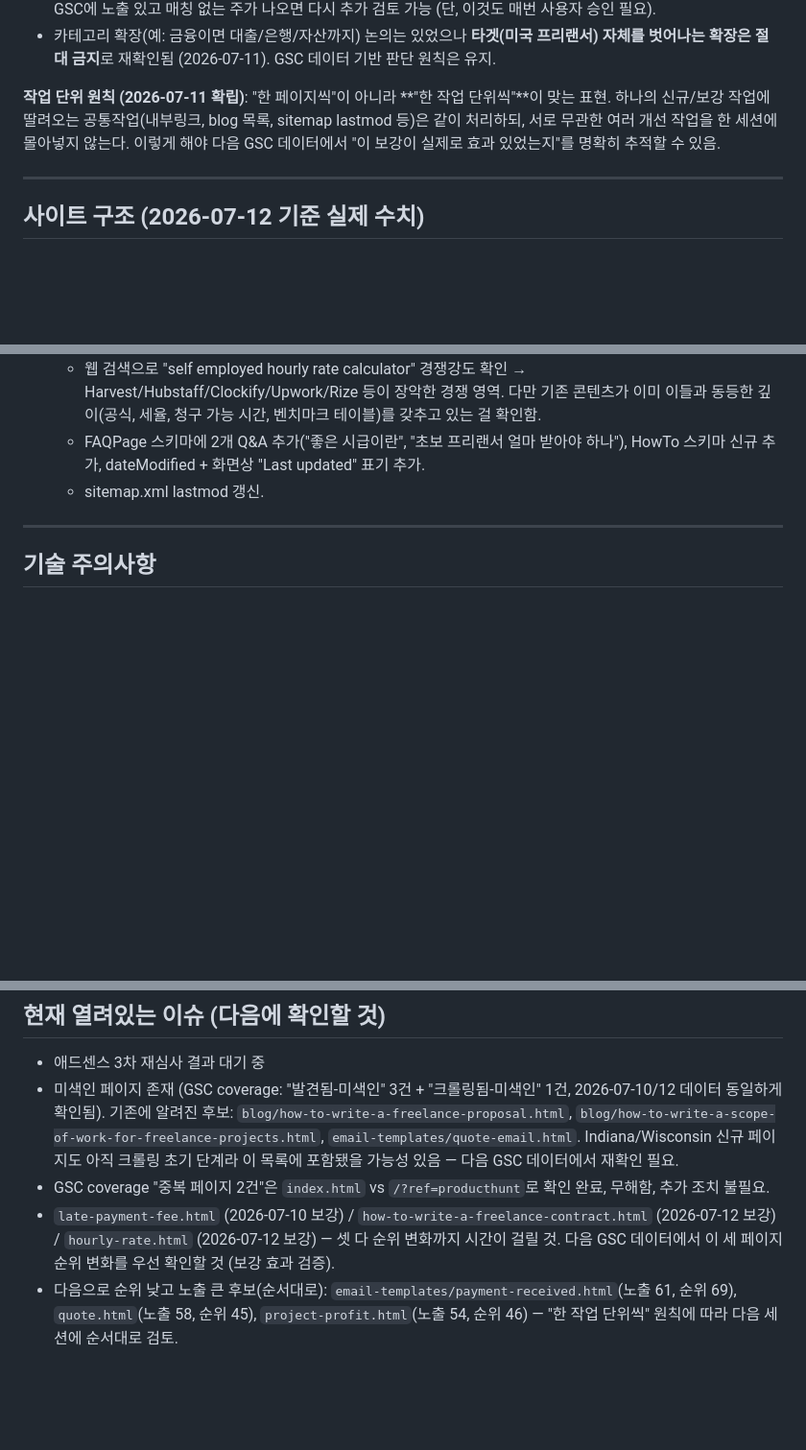
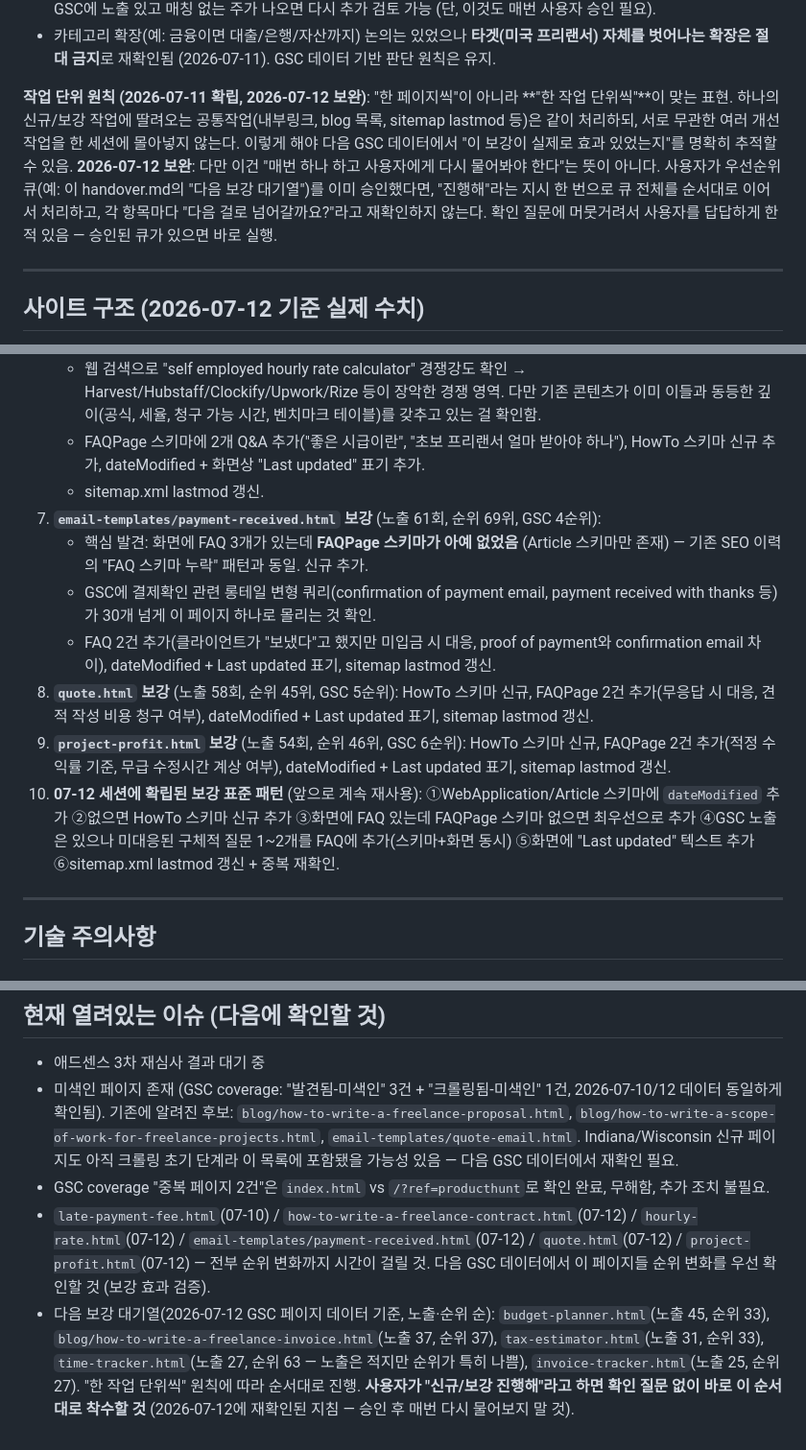
Before and after one commit to canghun13/getsolotools, a Markdown page: handover.md, 3 parts joined by grey strips. Shown at 96% size. GitHub-like rendering; blank space fills up the shorter version.

Commit message:
handover.md 갱신: payment-received/quote/project-profit 보강 작업 반영, 보강 표준 패턴 명문화, 다음 대기열 갱신, 작업 단위 원칙 보완(승인된 큐는 재확인 없이 이어서 진행)

```diff
--- a/handover.md
+++ b/handover.md
@@ -59,7 +59,8 @@
 - **(2026-07-11 변경)** Late fee 지역 추가는 예전엔 "12개 주로 완결, 추가 금지"였으나 사용자가 직접 취소함. 현재는 GSC에 노출 있고 매칭 없는 주가 나오면 다시 추가 검토 가능 (단, 이것도 매번 사용자 승인 필요).
 - 카테고리 확장(예: 금융이면 대출/은행/자산까지) 논의는 있었으나 **타겟(미국 프리랜서) 자체를 벗어나는 확장은 절대 금지**로 재확인됨 (2026-07-11). GSC 데이터 기반 판단 원칙은 유지.
 
-**작업 단위 원칙 (2026-07-11 확립)**: "한 페이지씩"이 아니라 **"한 작업 단위씩"**이 맞는 표현. 하나의 신규/보강 작업에 딸려오는 공통작업(내부링크, blog 목록, sitemap lastmod 등)은 같이 처리하되, 서로 무관한 여러 개선 작업을 한 세션에 몰아넣지 않는다. 이렇게 해야 다음 GSC 데이터에서 "이 보강이 실제로 효과 있었는지"를 명확히 추적할 수 있음.
+**작업 단위 원칙 (2026-07-11 확립, 2026-07-12 보완)**: "한 페이지씩"이 아니라 **"한 작업 단위씩"**이 맞는 표현. 하나의 신규/보강 작업에 딸려오는 공통작업(내부링크, blog 목록, sitemap lastmod 등)은 같이 처리하되, 서로 무관한 여러 개선 작업을 한 세션에 몰아넣지 않는다. 이렇게 해야 다음 GSC 데이터에서 "이 보강이 실제로 효과 있었는지"를 명확히 추적할 수 있음.
+**2026-07-12 보완**: 다만 이건 "매번 하나 하고 사용자에게 다시 물어봐야 한다"는 뜻이 아니다. 사용자가 우선순위 큐(예: 이 handover.md의 "다음 보강 대기열")를 이미 승인했다면, "진행해"라는 지시 한 번으로 큐 전체를 순서대로 이어서 처리하고, 각 항목마다 "다음 걸로 넘어갈까요?"라고 재확인하지 않는다. 확인 질문에 머뭇거려서 사용자를 답답하게 한 적 있음 — 승인된 큐가 있으면 바로 실행.
 
 ---
 
@@ -120,6 +121,13 @@ Invoice Generator(`/`), Receipt, Quote, Hourly Rate, Tax Estimator, Late Fee, Pr
    - 웹 검색으로 "self employed hourly rate calculator" 경쟁강도 확인 → Harvest/Hubstaff/Clockify/Upwork/Rize 등이 장악한 경쟁 영역. 다만 기존 콘텐츠가 이미 이들과 동등한 깊이(공식, 세율, 청구 가능 시간, 벤치마크 테이블)를 갖추고 있는 걸 확인함.
    - FAQPage 스키마에 2개 Q&A 추가("좋은 시급이란", "초보 프리랜서 얼마 받아야 하나"), HowTo 스키마 신규 추가, dateModified + 화면상 "Last updated" 표기 추가.
    - sitemap.xml lastmod 갱신.
+7. **`email-templates/payment-received.html` 보강** (노출 61회, 순위 69위, GSC 4순위):
+   - 핵심 발견: 화면에 FAQ 3개가 있는데 **FAQPage 스키마가 아예 없었음** (Article 스키마만 존재) — 기존 SEO 이력의 "FAQ 스키마 누락" 패턴과 동일. 신규 추가.
+   - GSC에 결제확인 관련 롱테일 변형 쿼리(confirmation of payment email, payment received with thanks 등)가 30개 넘게 이 페이지 하나로 몰리는 것 확인.
+   - FAQ 2건 추가(클라이언트가 "보냈다"고 했지만 미입금 시 대응, proof of payment와 confirmation email 차이), dateModified + Last updated 표기, sitemap lastmod 갱신.
+8. **`quote.html` 보강** (노출 58회, 순위 45위, GSC 5순위): HowTo 스키마 신규, FAQPage 2건 추가(무응답 시 대응, 견적 작성 비용 청구 여부), dateModified + Last updated 표기, sitemap lastmod 갱신.
+9. **`project-profit.html` 보강** (노출 54회, 순위 46위, GSC 6순위): HowTo 스키마 신규, FAQPage 2건 추가(적정 수익률 기준, 무급 수정시간 계상 여부), dateModified + Last updated 표기, sitemap lastmod 갱신.
+10. **07-12 세션에 확립된 보강 표준 패턴** (앞으로 계속 재사용): ①WebApplication/Article 스키마에 `dateModified` 추가 ②없으면 HowTo 스키마 신규 추가 ③화면에 FAQ 있는데 FAQPage 스키마 없으면 최우선으로 추가 ④GSC 노출은 있으나 미대응된 구체적 질문 1~2개를 FAQ에 추가(스키마+화면 동시) ⑤화면에 "Last updated" 텍스트 추가 ⑥sitemap.xml lastmod 갱신 + 중복 재확인.
 
 ---
 
@@ -170,5 +178,5 @@ Invoice Generator(`/`), Receipt, Quote, Hourly Rate, Tax Estimator, Late Fee, Pr
 - 애드센스 3차 재심사 결과 대기 중
 - 미색인 페이지 존재 (GSC coverage: "발견됨-미색인" 3건 + "크롤링됨-미색인" 1건, 2026-07-10/12 데이터 동일하게 확인됨). 기존에 알려진 후보: `blog/how-to-write-a-freelance-proposal.html`, `blog/how-to-write-a-scope-of-work-for-freelance-projects.html`, `email-templates/quote-email.html`. Indiana/Wisconsin 신규 페이지도 아직 크롤링 초기 단계라 이 목록에 포함됐을 가능성 있음 — 다음 GSC 데이터에서 재확인 필요.
 - GSC coverage "중복 페이지 2건"은 `index.html` vs `/?ref=producthunt`로 확인 완료, 무해함, 추가 조치 불필요.
-- `late-payment-fee.html` (2026-07-10 보강) / `how-to-write-a-freelance-contract.html` (2026-07-12 보강) / `hourly-rate.html` (2026-07-12 보강) — 셋 다 순위 변화까지 시간이 걸릴 것. 다음 GSC 데이터에서 이 세 페이지 순위 변화를 우선 확인할 것 (보강 효과 검증).
-- 다음으로 순위 낮고 노출 큰 후보(순서대로): `email-templates/payment-received.html`(노출 61, 순위 69), `quote.html`(노출 58, 순위 45), `project-profit.html`(노출 54, 순위 46) — "한 작업 단위씩" 원칙에 따라 다음 세션에 순서대로 검토.
+- `late-payment-fee.html`(07-10) / `how-to-write-a-freelance-contract.html`(07-12) / `hourly-rate.html`(07-12) / `email-templates/payment-received.html`(07-12) / `quote.html`(07-12) / `project-profit.html`(07-12) — 전부 순위 변화까지 시간이 걸릴 것. 다음 GSC 데이터에서 이 페이지들 순위 변화를 우선 확인할 것 (보강 효과 검증).
+- 다음 보강 대기열(2026-07-12 GSC 페이지 데이터 기준, 노출·순위 순): `budget-planner.html`(노출 45, 순위 33), `blog/how-to-write-a-freelance-invoice.html`(노출 37, 순위 37), `tax-estimator.html`(노출 31, 순위 33), `time-tracker.html`(노출 27, 순위 63 — 노출은 적지만 순위가 특히 나쁨), `invoice-tracker.html`(노출 25, 순위 27). "한 작업 단위씩" 원칙에 따라 순서대로 진행. **사용자가 "신규/보강 진행해"라고 하면 확인 질문 없이 바로 이 순서대로 착수할 것** (2026-07-12에 재확인된 지침 — 승인 후 매번 다시 물어보지 말 것).
```
Also changed, not shown: other parts of handover.md (+1 -1 lines).
